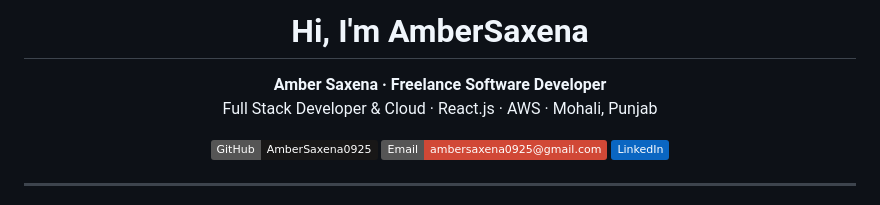
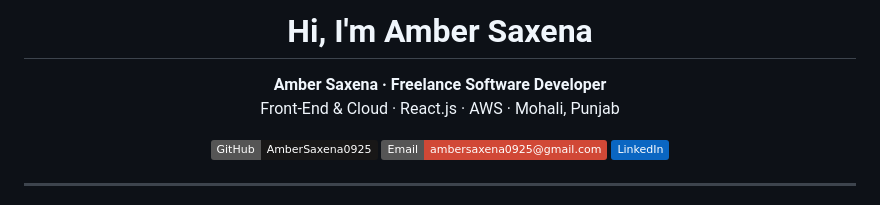
Before and after one commit to AmberSaxena0925/AmberSaxena0925, a Markdown page: README.md, the part around one of its changes. Rendered like a GitHub page; badges without logos.

Commit message:
Fix formatting and update personal description in README

```diff
--- a/README.md
+++ b/README.md
@@ -2,8 +6,8 @@
 
-<h1 align="center">Hi, I'm AmberSaxena</h1>
+<h1 align="center">Hi, I'm Amber Saxena</h1>
 <p align="center">
   <strong>Amber Saxena · Freelance Software Developer</strong><br/>
-  Full Stack Developer & Cloud · React.js · AWS · Mohali, Punjab
+  Front-End & Cloud · React.js · AWS · Mohali, Punjab
 </p>
 
 <p align="center">
```
Also changed, not shown: other parts of README.md (+5 -1 lines).
